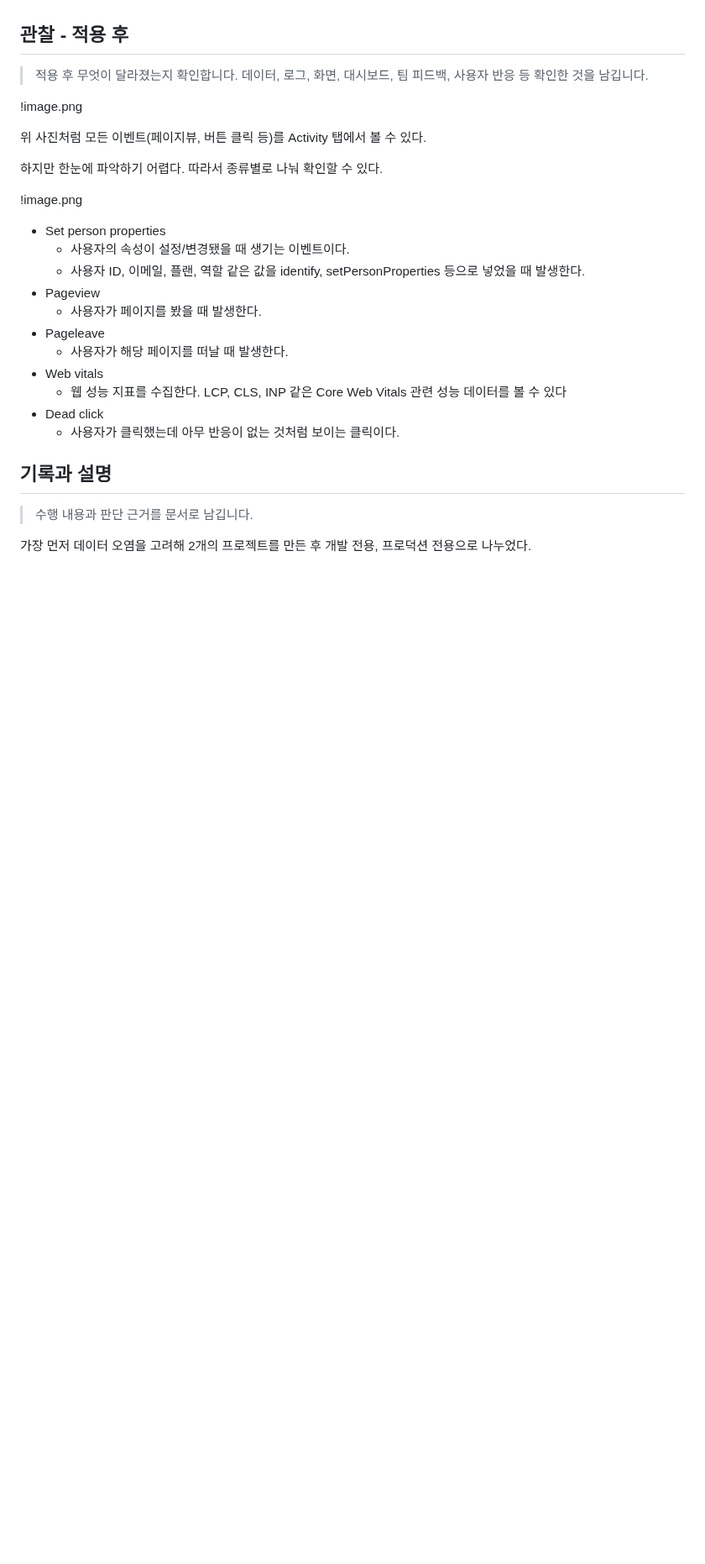
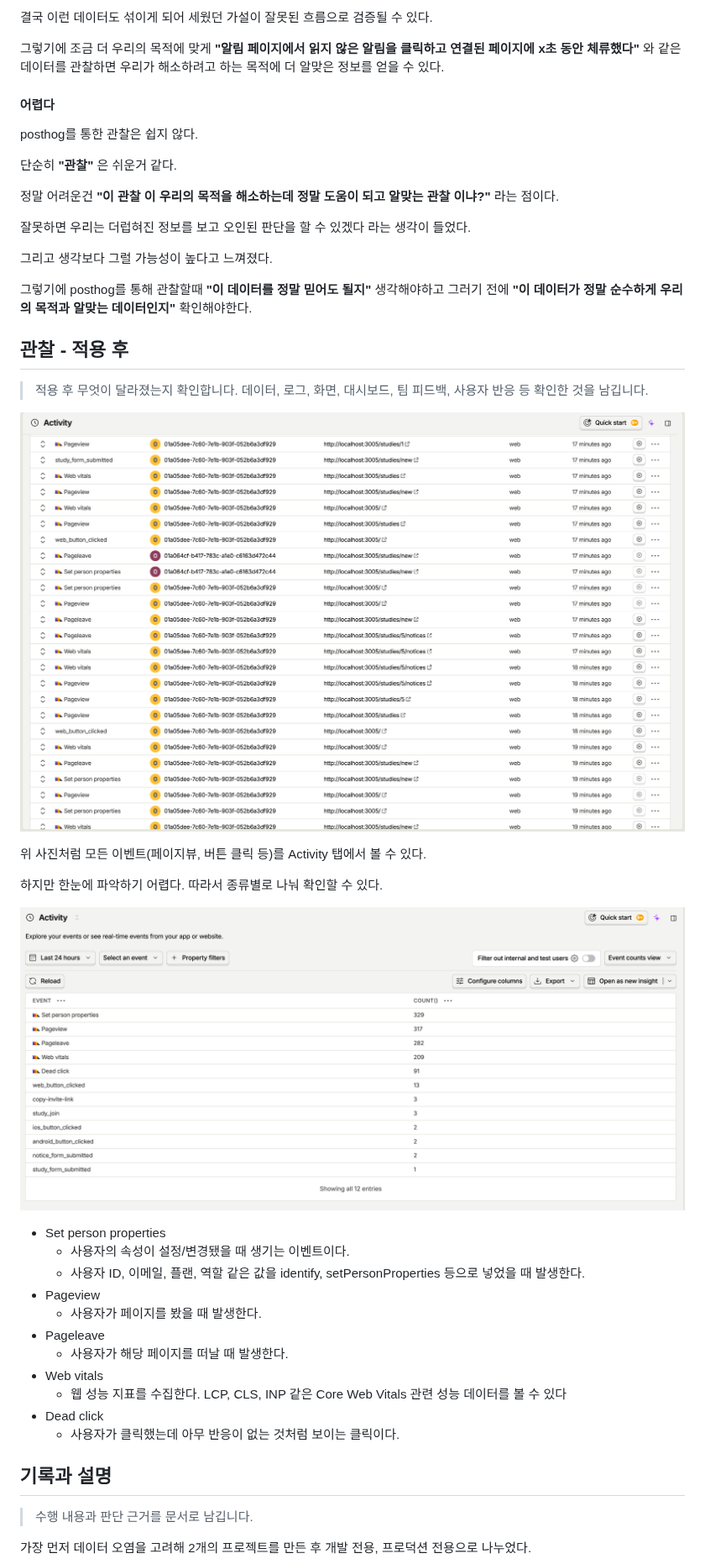
Before and after one commit to DongEun02/ChongChong-Our-Way, a Markdown page: docs/monitoring/monitoring.md, the part around one of its changes. Shown at 84% size. Drawn GitHub-style; pictures changed too: docs/monitoring/images/activity-table-with-filter.png (added), docs/monitoring/images/activity-table.png (added); blank space fills up the shorter version.

```diff
--- a/docs/monitoring.md
+++ b/docs/monitoring/monitoring.md
@@ -111,15 +125,33 @@ Posthog를 프로젝트에 도입했다.
+결국 이런 데이터도 섞이게 되어 세웠던 가설이 잘못된 흐름으로 검증될 수 있다.
+
+그렇기에 조금 더 우리의 목적에 맞게 **"알림 페이지에서 읽지 않은 알림을 클릭하고 연결된 페이지에 x초 동안 체류했다"** 와 같은 데이터를 관찰하면 우리가 해소하려고 하는 목적에 더 알맞은 정보를 얻을 수 있다.
+
+#### 어렵다
+
+posthog를 통한 관찰은 쉽지 않다.
+
+단순히 **"관찰"** 은 쉬운거 같다.
+
+정말 어려운건 **"이 관찰 이 우리의 목적을 해소하는데 정말 도움이 되고 알맞는 관찰 이냐?"** 라는 점이다.
+
+잘못하면 우리는 더럽혀진 정보를 보고 오인된 판단을 할 수 있겠다 라는 생각이 들었다.
+
+그리고 생각보다 그럴 가능성이 높다고 느껴졌다.
+
+그렇기에 posthog를 통해 관찰할때 **"이 데이터를 정말 믿어도 될지"** 생각해야하고 그러기 전에 **"이 데이터가 정말 순수하게 우리의 목적과 알맞는 데이터인지"** 확인해야한다.
+
 ## 관찰 - 적용 후
 
 > 적용 후 무엇이 달라졌는지 확인합니다.
 > 데이터, 로그, 화면, 대시보드, 팀 피드백, 사용자 반응 등 확인한 것을 남깁니다.
 
-!image.png
+![activity-table.png](images/activity-table.png)
 
 위 사진처럼 모든 이벤트(페이지뷰, 버튼 클릭 등)를 Activity 탭에서 볼 수 있다.
 
 하지만 한눈에 파악하기 어렵다. 따라서 종류별로 나눠 확인할 수 있다.
 
-!image.png
+![!activity-table-with-filter.png](images/activity-table-with-filter.png)
 
 - Set person properties
   - 사용자의 속성이 설정/변경됐을 때 생기는 이벤트이다.
```
Also changed, not shown: other parts of docs/monitoring/monitoring.md (+19 -5 lines).
